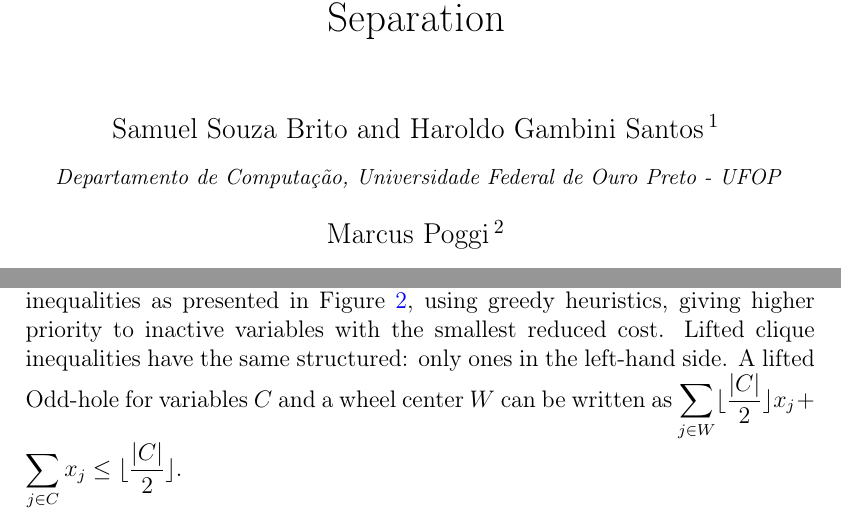
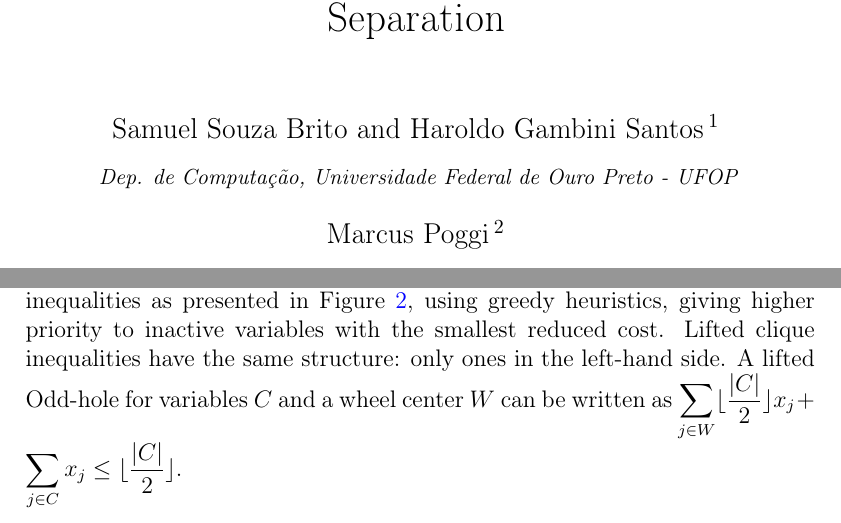
Before and after one commit to h-g-s/npsep, a LaTeX document (doc/LAGOS 2015/lagos.tex): two parts of pages 1 and 4 of 6, joined at a grey line, cut so that both start at the same text. Compiled offline with pdfLaTeX; a LaTeX package or settings file that is missing is left out.

Commit message:
minor fixes in text

```diff
--- a/doc/LAGOS 2015/lagos.tex
+++ b/doc/LAGOS 2015/lagos.tex
@@ -39,7 +39,7 @@
 
 \title{The Set Packing Polytope: A Computational Study of Conflict Graphs and Aggressive Cut Separation}
 \author{Samuel Souza Brito \and Haroldo Gambini Santos\thanksref{mailSamuelHaroldo}}
-\address{{\small Departamento de Computação, Universidade Federal de Ouro Preto - UFOP}}
+\address{{\small Dep. de Computação, Universidade Federal de Ouro Preto - UFOP}}
 \author{Marcus Poggi\thanksref{mailPoggi}}
 \address{{\small Dep. de Informática, Pontifícia Universidade Católica do Rio de Janeiro}}
 \thanks[mailSamuelHaroldo]{Email: {\texttt{\normalshape \{samuelsouza,haroldo\}@iceb.ufop.br}}}
@@ -115,7 +115,7 @@ Linear programming relaxations can be significantly strengthened by the inclusio
 	\caption{Example of a $k_{3}$ which could be lifted to a $k_{4}$    and an odd hole and its possible extension to a wheel} \label{figLiftings}
 \end{figure}
 
-Our proposed clique separation routine has two main components: (i) a module to separate all violated cliques in the conflict subgraph induced by the fractional variables and (ii) a lifting module which extends generated cliques considering the original conflict graph. The clique separation module was implemented using an improved version of the Bron-Kerbosch algorithm \cite{Bron1973}. This version implements an optimized pivoting rule \cite{Brito2011} to speed up the discovery of maximal cliques with large weight.  We also lift all generated inequalities as presented in Figure \ref{figLiftings}, using greedy heuristics, giving higher priority to inactive variables with the smallest reduced cost. Lifted clique inequalities have the same structured: only ones in the left-hand side. A lifted Odd-hole for variables $C$ and a wheel center $W$ can be written as $\displaystyle 	\sum_{j \in W} \lfloor \frac{|C|}{2} \rfloor x_{j} + \sum_{j \in C} x_{j} \leq \lfloor \frac{|C|}{2} \rfloor$.
+Our proposed clique separation routine has two main components: (i) a module to separate all violated cliques in the conflict subgraph induced by the fractional variables and (ii) a lifting module which extends generated cliques considering the original conflict graph. The clique separation module was implemented using an improved version of the Bron-Kerbosch algorithm \cite{Bron1973}. This version implements an optimized pivoting rule \cite{Brito2011} to speed up the discovery of maximal cliques with large weight.  We also lift all generated inequalities as presented in Figure \ref{figLiftings}, using greedy heuristics, giving higher priority to inactive variables with the smallest reduced cost. Lifted clique inequalities have the same structure: only ones in the left-hand side. A lifted Odd-hole for variables $C$ and a wheel center $W$ can be written as $\displaystyle 	\sum_{j \in W} \lfloor \frac{|C|}{2} \rfloor x_{j} + \sum_{j \in C} x_{j} \leq \lfloor \frac{|C|}{2} \rfloor$.
 
 \begin{figure}
 \begin{center}
```
Also changed, not shown: 1 other file.
